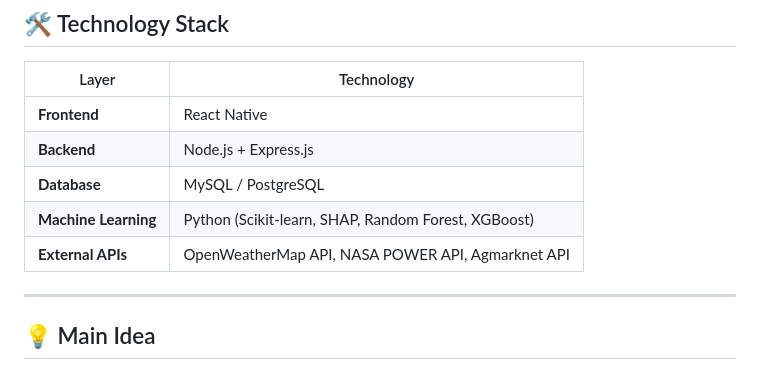
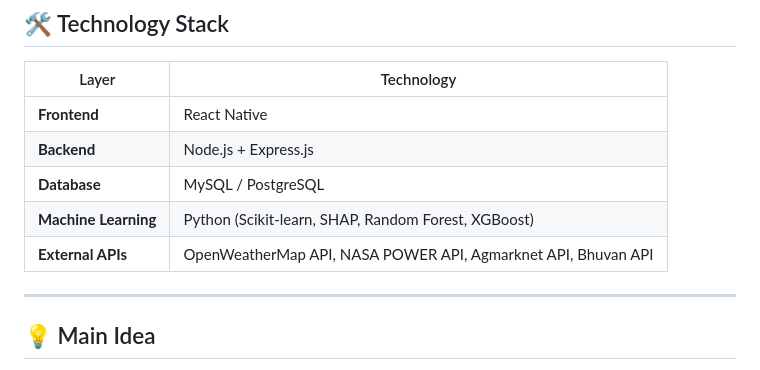
Before and after one commit to purab107/KrishiMitra-PunkRockers, a Markdown page: README.md, the part around the change. Rendered like a GitHub page.

```diff
--- a/README.md
+++ b/README.md
@@ -49,7 +49,7 @@ It empowers farmers with **AI-driven crop recommendations** using soil, weather,
 | **Backend**      | Node.js + Express.js |
 | **Database**     | MySQL / PostgreSQL |
 | **Machine Learning** | Python (Scikit-learn, SHAP, Random Forest, XGBoost) |
-| **External APIs**| OpenWeatherMap API, NASA POWER API, Agmarknet API |
+| **External APIs**| OpenWeatherMap API, NASA POWER API, Agmarknet API, Bhuvan API |
 
 ---
 
```
